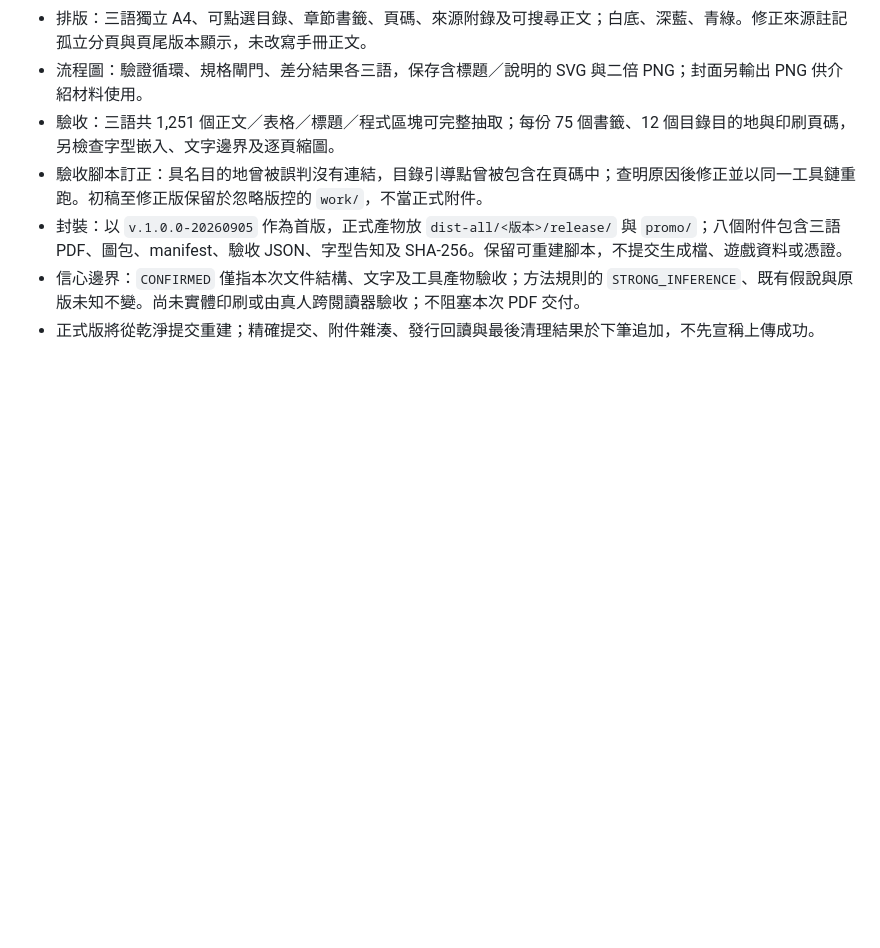
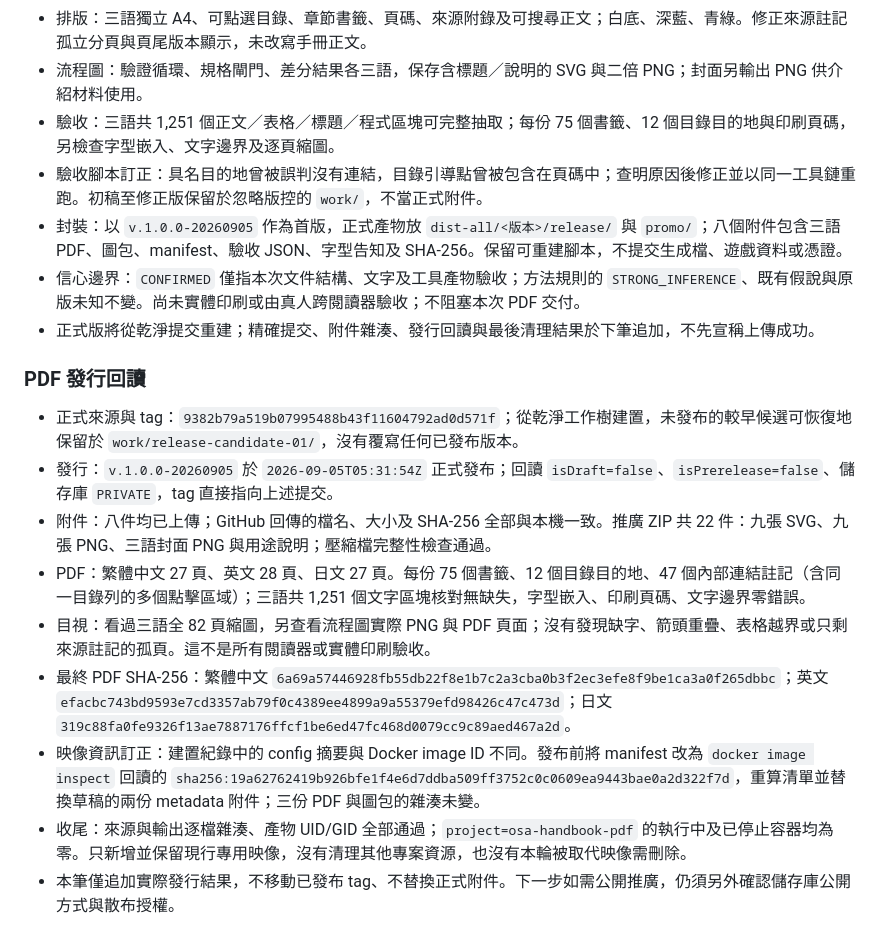
Before and after one commit to wicanr2/ai-software-archaeology-handbook, a Markdown page: WORKLOG.md, the part around the change. Drawn GitHub-style; blank space fills up the shorter version.

Commit message:
記錄三語 PDF 正式發行與附件驗收結果

```diff
--- a/WORKLOG.md
+++ b/WORKLOG.md
@@ -50,3 +50,15 @@
 - 封裝：以 `v.1.0.0-20260905` 作為首版，正式產物放 `dist-all/<版本>/release/` 與 `promo/`；八個附件包含三語 PDF、圖包、manifest、驗收 JSON、字型告知及 SHA-256。保留可重建腳本，不提交生成檔、遊戲資料或憑證。
 - 信心邊界：`CONFIRMED` 僅指本次文件結構、文字及工具產物驗收；方法規則的 `STRONG_INFERENCE`、既有假說與原版未知不變。尚未實體印刷或由真人跨閱讀器驗收；不阻塞本次 PDF 交付。
 - 正式版將從乾淨提交重建；精確提交、附件雜湊、發行回讀與最後清理結果於下筆追加，不先宣稱上傳成功。
+
+### PDF 發行回讀
+
+- 正式來源與 tag：`9382b79a519b07995488b43f11604792ad0d571f`；從乾淨工作樹建置，未發布的較早候選可恢復地保留於 `work/release-candidate-01/`，沒有覆寫任何已發布版本。
+- 發行：`v.1.0.0-20260905` 於 `2026-09-05T05:31:54Z` 正式發布；回讀 `isDraft=false`、`isPrerelease=false`、儲存庫 `PRIVATE`，tag 直接指向上述提交。
+- 附件：八件均已上傳；GitHub 回傳的檔名、大小及 SHA-256 全部與本機一致。推廣 ZIP 共 22 件：九張 SVG、九張 PNG、三語封面 PNG 與用途說明；壓縮檔完整性檢查通過。
+- PDF：繁體中文 27 頁、英文 28 頁、日文 27 頁。每份 75 個書籤、12 個目錄目的地、47 個內部連結註記（含同一目錄列的多個點擊區域）；三語共 1,251 個文字區塊核對無缺失，字型嵌入、印刷頁碼、文字邊界零錯誤。
+- 目視：看過三語全 82 頁縮圖，另查看流程圖實際 PNG 與 PDF 頁面；沒有發現缺字、箭頭重疊、表格越界或只剩來源註記的孤頁。這不是所有閱讀器或實體印刷驗收。
+- 最終 PDF SHA-256：繁體中文 `6a69a57446928fb55db22f8e1b7c2a3cba0b3f2ec3efe8f9be1ca3a0f265dbbc`；英文 `efacbc743bd9593e7cd3357ab79f0c4389ee4899a9a55379efd98426c47c473d`；日文 `319c88fa0fe9326f13ae7887176ffcf1be6ed47fc468d0079cc9c89aed467a2d`。
+- 映像資訊訂正：建置紀錄中的 config 摘要與 Docker image ID 不同。發布前將 manifest 改為 `docker image inspect` 回讀的 `sha256:19a62762419b926bfe1f4e6d7ddba509ff3752c0c0609ea9443bae0a2d322f7d`，重算清單並替換草稿的兩份 metadata 附件；三份 PDF 與圖包的雜湊未變。
+- 收尾：來源與輸出逐檔雜湊、產物 UID/GID 全部通過；`project=osa-handbook-pdf` 的執行中及已停止容器均為零。只新增並保留現行專用映像，沒有清理其他專案資源，也沒有本輪被取代映像需刪除。
+- 本筆僅追加實際發行結果，不移動已發布 tag、不替換正式附件。下一步如需公開推廣，仍須另外確認儲存庫公開方式與散布授權。
```
